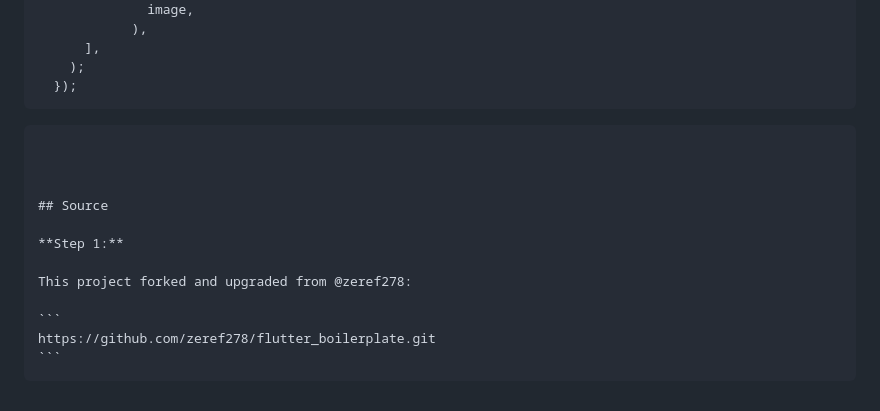
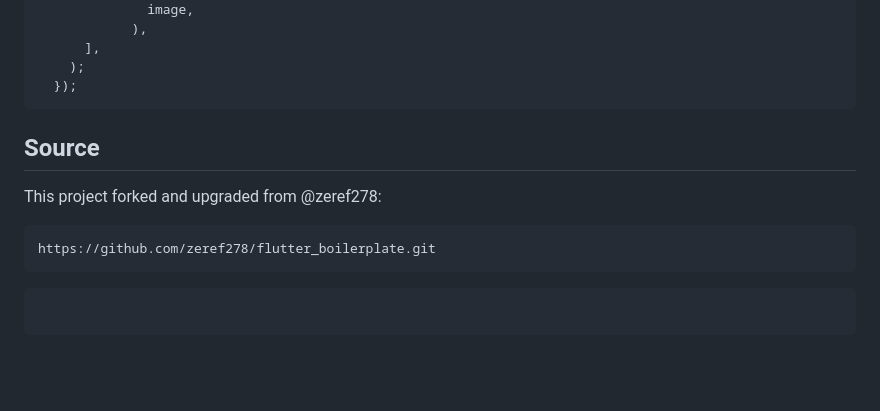
Before and after one commit to hberkayozdemir/high_level_flutter_app_design, a Markdown page: README.md, the part around the change. Rendered like a GitHub page; blank space fills up the shorter version.

`````diff
--- a/README.md
+++ b/README.md
@@ -187,17 +187,14 @@ setUp(() {
   });
 ```
 
-````
-
-
-
 ## Source
-
-**Step 1:**
 
 This project forked and upgraded from @zeref278:
 
 ```
 https://github.com/zeref278/flutter_boilerplate.git
 ```
-````
+
+```
+
+```
`````
